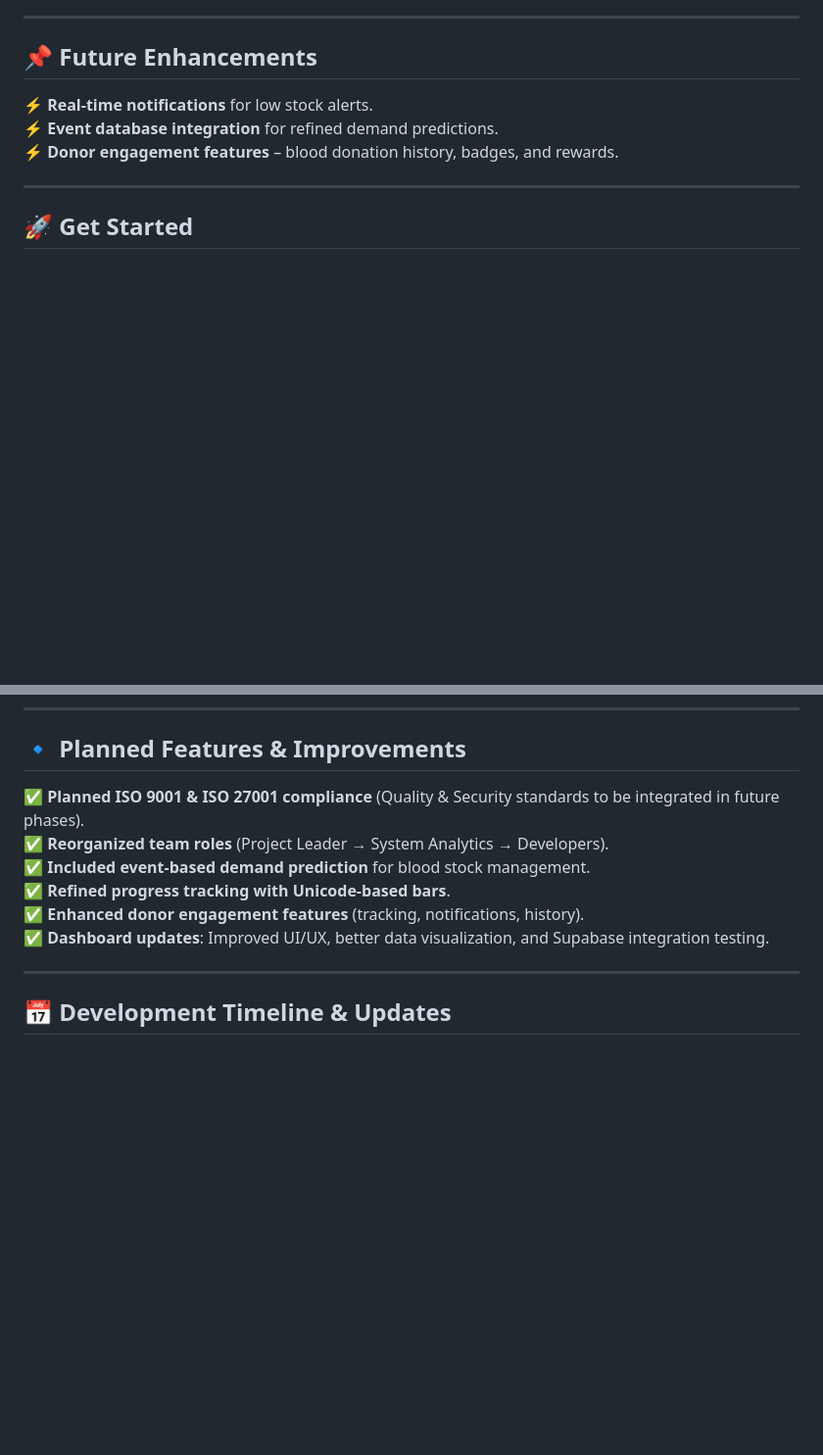
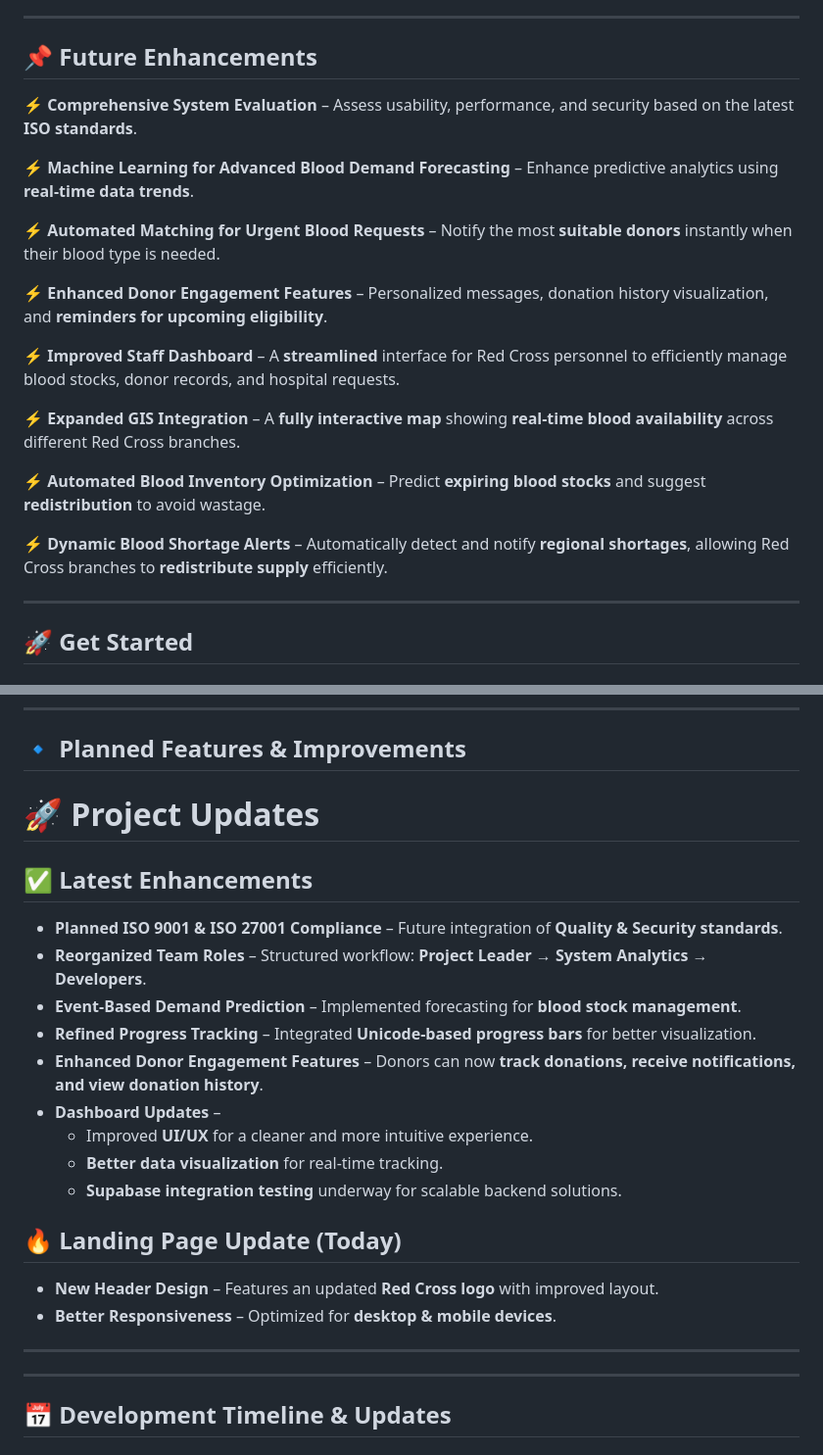
Before and after one commit to Aaron1231231233123/RED-CROSS-THESIS, a Markdown page: README.md, 2 parts joined by grey strips. Shown at 98% size. Rendered like a GitHub page; blank space fills up the shorter version.

```diff
--- a/README.md
+++ b/README.md
@@ -101,9 +101,22 @@ To develop an **integrated Blood Donation and Inventory Management System** for
 ---
 
 ## 📌 **Future Enhancements**
-⚡ **Real-time notifications** for low stock alerts.
-⚡ **Event database integration** for refined demand predictions.
-⚡ **Donor engagement features** – blood donation history, badges, and rewards.
+⚡ **Comprehensive System Evaluation** – Assess usability, performance, and security based on the latest **ISO standards**.
+
+⚡ **Machine Learning for Advanced Blood Demand Forecasting** – Enhance predictive analytics using **real-time data trends**.
+
+⚡ **Automated Matching for Urgent Blood Requests** – Notify the most **suitable donors** instantly when their blood type is needed.
+
+⚡ **Enhanced Donor Engagement Features** – Personalized messages, donation history visualization, and **reminders for upcoming eligibility**.
+
+⚡ **Improved Staff Dashboard** – A **streamlined** interface for Red Cross personnel to efficiently manage blood stocks, donor records, and hospital requests.
+
+⚡ **Expanded GIS Integration** – A **fully interactive map** showing **real-time blood availability** across different Red Cross branches.
+
+⚡ **Automated Blood Inventory Optimization** – Predict **expiring blood stocks** and suggest **redistribution** to avoid wastage.
+
+⚡ **Dynamic Blood Shortage Alerts** – Automatically detect and notify **regional shortages**, allowing Red Cross branches to **redistribute supply** efficiently.
+
 
 ---
 
@@ -124,12 +137,25 @@ npm start
 
 ## 🔹 Planned Features & Improvements
 
-✅ **Planned ISO 9001 & ISO 27001 compliance** (Quality & Security standards to be integrated in future phases).
-✅ **Reorganized team roles** (Project Leader → System Analytics → Developers).
-✅ **Included event-based demand prediction** for blood stock management.
-✅ **Refined progress tracking with Unicode-based bars**.
-✅ **Enhanced donor engagement features** (tracking, notifications, history).
-✅ **Dashboard updates**: Improved UI/UX, better data visualization, and Supabase integration testing.
+# 🚀 Project Updates
+
+## ✅ Latest Enhancements
+
+- **Planned ISO 9001 & ISO 27001 Compliance** – Future integration of **Quality & Security standards**.
+- **Reorganized Team Roles** – Structured workflow: **Project Leader → System Analytics → Developers**.
+- **Event-Based Demand Prediction** – Implemented forecasting for **blood stock management**.
+- **Refined Progress Tracking** – Integrated **Unicode-based progress bars** for better visualization.
+- **Enhanced Donor Engagement Features** – Donors can now **track donations, receive notifications, and view donation history**.
+- **Dashboard Updates** –
+  - Improved **UI/UX** for a cleaner and more intuitive experience.
+  - **Better data visualization** for real-time tracking.
+  - **Supabase integration testing** underway for scalable backend solutions.
+
+## 🔥 Landing Page Update (Today)
+- **New Header Design** – Features an updated **Red Cross logo** with improved layout.
+- **Better Responsiveness** – Optimized for **desktop & mobile devices**.
+
+---
 
 ---
 
```
